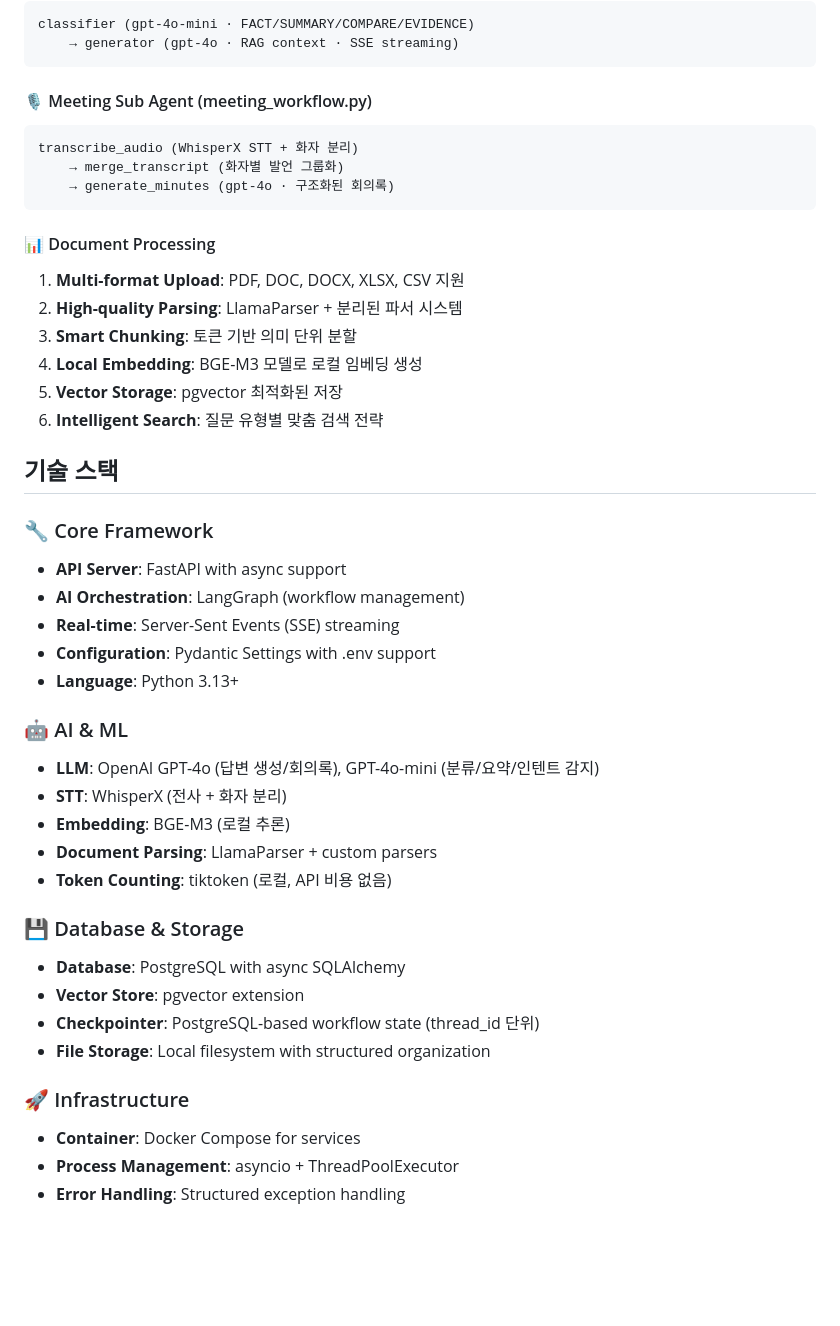
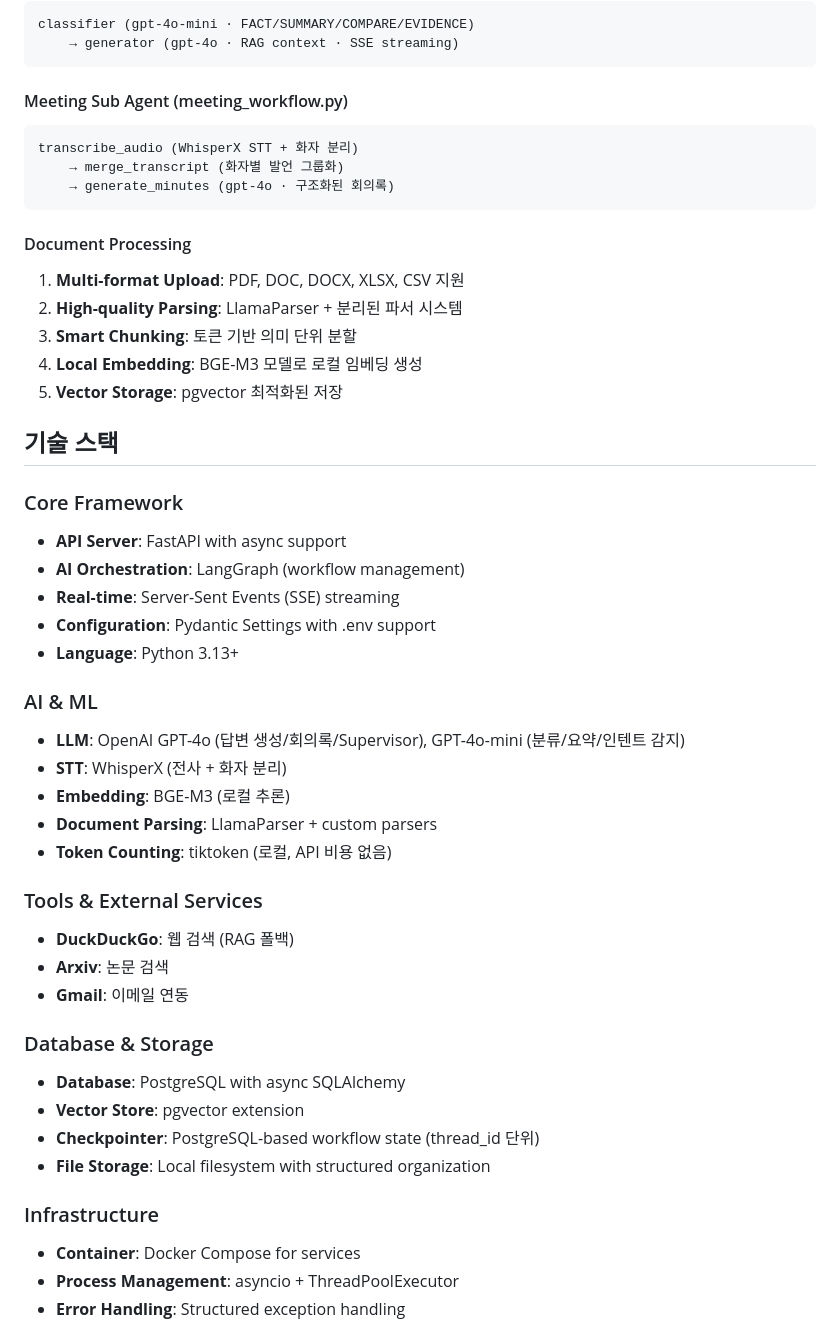
Before and after one commit to DevK-Jung/ai-agent, a Markdown page: README.md, the part around one of its changes. GitHub-like rendering; blank space fills up the shorter version.

````diff
--- a/README.md
+++ b/README.md
@@ -65,44 +92,48 @@ classifier (gpt-4o-mini · FACT/SUMMARY/COMPARE/EVIDENCE)
     → generator (gpt-4o · RAG context · SSE streaming)
 ```
 
-#### 🎙️ Meeting Sub Agent (meeting_workflow.py)
+#### Meeting Sub Agent (meeting_workflow.py)
 ```
 transcribe_audio (WhisperX STT + 화자 분리)
     → merge_transcript (화자별 발언 그룹화)
     → generate_minutes (gpt-4o · 구조화된 회의록)
 ```
 
-#### 📊 Document Processing
+#### Document Processing
 1. **Multi-format Upload**: PDF, DOC, DOCX, XLSX, CSV 지원
 2. **High-quality Parsing**: LlamaParser + 분리된 파서 시스템
 3. **Smart Chunking**: 토큰 기반 의미 단위 분할
 4. **Local Embedding**: BGE-M3 모델로 로컬 임베딩 생성
 5. **Vector Storage**: pgvector 최적화된 저장
-6. **Intelligent Search**: 질문 유형별 맞춤 검색 전략
 
 ## 기술 스택
 
-### 🔧 Core Framework
+### Core Framework
 - **API Server**: FastAPI with async support
 - **AI Orchestration**: LangGraph (workflow management)
 - **Real-time**: Server-Sent Events (SSE) streaming
 - **Configuration**: Pydantic Settings with .env support
 - **Language**: Python 3.13+
 
-### 🤖 AI & ML
-- **LLM**: OpenAI GPT-4o (답변 생성/회의록), GPT-4o-mini (분류/요약/인텐트 감지)
+### AI & ML
+- **LLM**: OpenAI GPT-4o (답변 생성/회의록/Supervisor), GPT-4o-mini (분류/요약/인텐트 감지)
 - **STT**: WhisperX (전사 + 화자 분리)
 - **Embedding**: BGE-M3 (로컬 추론)
 - **Document Parsing**: LlamaParser + custom parsers
 - **Token Counting**: tiktoken (로컬, API 비용 없음)
 
-### 💾 Database & Storage
+### Tools & External Services
+- **DuckDuckGo**: 웹 검색 (RAG 폴백)
+- **Arxiv**: 논문 검색
+- **Gmail**: 이메일 연동
+
+### Database & Storage
 - **Database**: PostgreSQL with async SQLAlchemy
 - **Vector Store**: pgvector extension
 - **Checkpointer**: PostgreSQL-based workflow state (thread_id 단위)
 - **File Storage**: Local filesystem with structured organization
 
-### 🚀 Infrastructure
+### Infrastructure
 - **Container**: Docker Compose for services
 - **Process Management**: asyncio + ThreadPoolExecutor
 - **Error Handling**: Structured exception handling
````
Also changed, not shown: other parts of README.md (+95 -46 lines).
